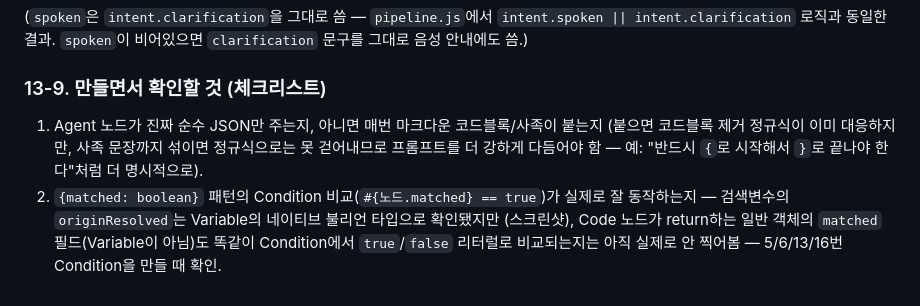
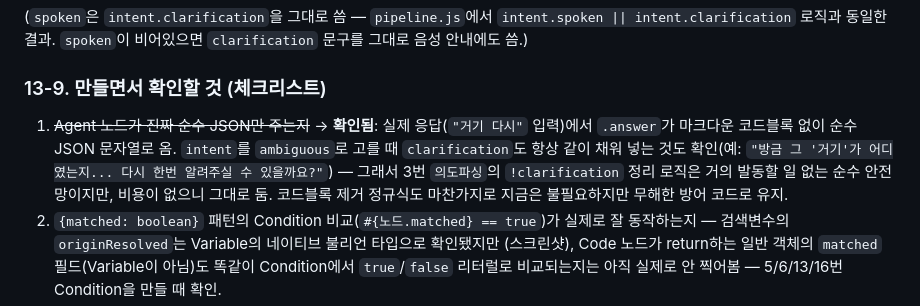
Before and after one commit to JasonPark5/egeneSalesNavigator, a Markdown page: docs/actionflow-notes.md, the part around the change. Rendered like a GitHub page.

Commit message:
actionflow-notes: Agent 순수 JSON 응답 + ambiguous 판단 정확성 실제 확인
실제 페이로드("거기 다시" 입력)로 두 가지 확인됨: (1) Agent .answer가 마크다운
코드블록 없이 순수 JSON 문자열로 옴, (2) intent를 ambiguous로 고를 때 clarification도
항상 같이 채워서 줌(예: "거기 다시"→지시어 미해결, "고마워"→검색 의도 없음 둘 다 정확히
잡음). 그 결과 3번 의도파싱의 !clarification 정리 로직은 실전에서 거의 발동 안 하는
순수 안전망이라는 게 확인됐지만 비용이 없어 그대로 유지. 13-9 체크리스트 1번 해결 처리.

Co-Authored-By: Claude Sonnet 5 <noreply@anthropic.com>
Claude-Session: https://claude.ai/code/session_01NpZpuCZAo6z3CSZzMTWia7

```diff
--- a/docs/actionflow-notes.md
+++ b/docs/actionflow-notes.md
@@ -1201,10 +1201,12 @@ intent.clarification` 로직과 동일한 결과. `spoken`이 비어있으면 `c
 
 ### 13-9. 만들면서 확인할 것 (체크리스트)
 
-1. Agent 노드가 진짜 순수 JSON만 주는지, 아니면 매번 마크다운 코드블록/사족이 붙는지
-   (붙으면 코드블록 제거 정규식이 이미 대응하지만, 사족 문장까지 섞이면 정규식으로는
-   못 걷어내므로 프롬프트를 더 강하게 다듬어야 함 — 예: "반드시 `{`로 시작해서 `}`로 끝나야
-   한다"처럼 더 명시적으로).
+1. ~~Agent 노드가 진짜 순수 JSON만 주는지~~ → **확인됨**: 실제 응답(`"거기 다시"` 입력)에서
+   `.answer`가 마크다운 코드블록 없이 순수 JSON 문자열로 옴. `intent`를 `ambiguous`로 고를
+   때 `clarification`도 항상 같이 채워 넣는 것도 확인(예: `"방금 그 '거기'가 어디였는지...
+   다시 한번 알려주실 수 있을까요?"`) — 그래서 3번 `의도파싱`의 `!clarification` 정리
+   로직은 거의 발동할 일 없는 순수 안전망이지만, 비용이 없으니 그대로 둠. 코드블록 제거
+   정규식도 마찬가지로 지금은 불필요하지만 무해한 방어 코드로 유지.
 2. `{matched: boolean}` 패턴의 Condition 비교(`#{노드.matched} == true`)가 실제로 잘
    동작하는지 — 검색변수의 `originResolved`는 Variable의 네이티브 불리언 타입으로 확인됐지만
    (스크린샷), Code 노드가 return하는 일반 객체의 `matched` 필드(Variable이 아님)도 똑같이
```
